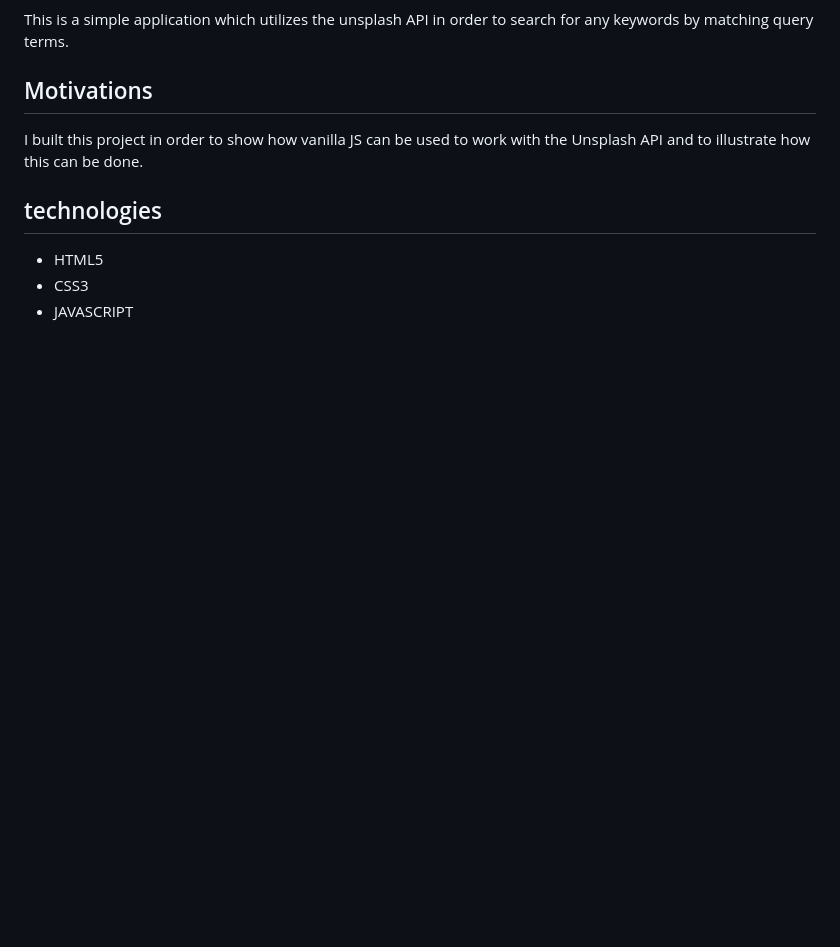
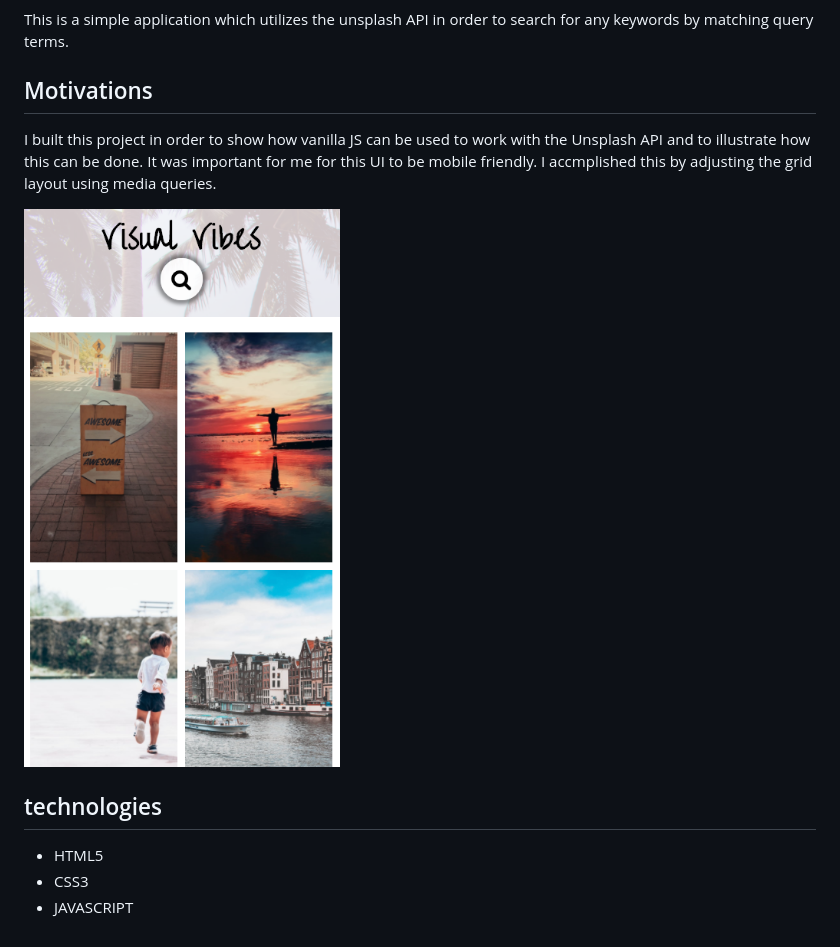
Before and after one commit to karenheyn/karenheyn-gmail.com, a Markdown page: readme.md, the part around the change printed below. GitHub-like rendering; pictures changed too: screenshotmobile.png (added); blank space fills up the shorter version.

```diff
--- a/readme.md
+++ b/readme.md
@@ -4,7 +6,9 @@ This is a simple application which utilizes the unsplash API in order to search
 
 ## Motivations
 
-I built this project in order to show how vanilla JS can be used to work with the Unsplash API and to illustrate how this can be done.
+I built this project in order to show how vanilla JS can be used to work with the Unsplash API and to illustrate how this can be done. It was important for me for this UI to be mobile friendly. I accmplished this by adjusting the grid layout using media queries.
+
+![mobile spanshot](./screenshotmobile.png)
 
 ## technologies
 
```
Also changed, not shown: other parts of readme.md (+2 -0 lines), 2 other files.
